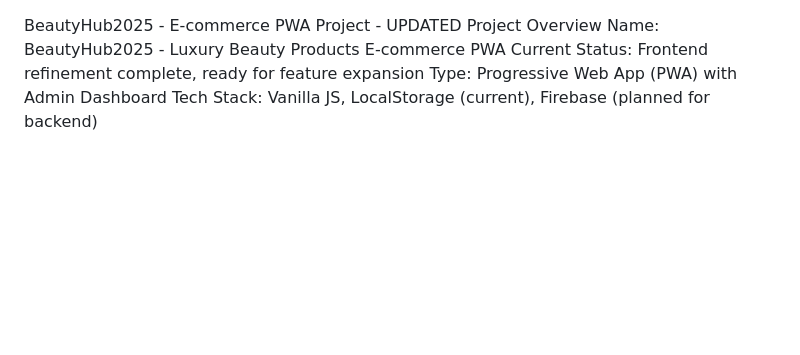
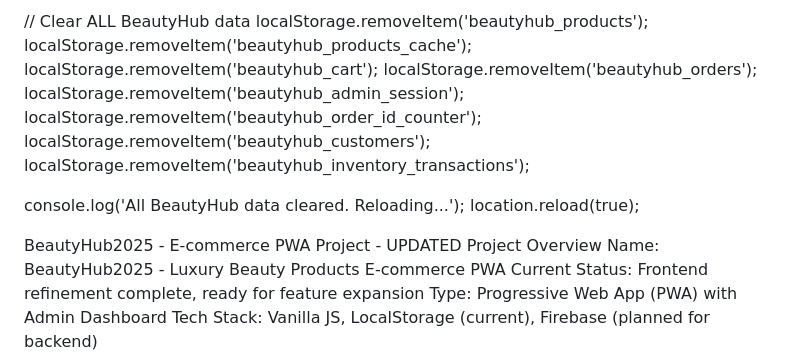
Before and after one commit to Drkimogad/BeautyHub2025, a Markdown page: README.md, the part around the change. Drawn GitHub-style; blank space fills up the shorter version.

```diff
--- a/README.md
+++ b/README.md
@@ -1,3 +1,17 @@
+// Clear ALL BeautyHub data
+localStorage.removeItem('beautyhub_products');
+localStorage.removeItem('beautyhub_products_cache');
+localStorage.removeItem('beautyhub_cart');
+localStorage.removeItem('beautyhub_orders');
+localStorage.removeItem('beautyhub_admin_session');
+localStorage.removeItem('beautyhub_order_id_counter');
+localStorage.removeItem('beautyhub_customers');
+localStorage.removeItem('beautyhub_inventory_transactions');
+
+console.log('All BeautyHub data cleared. Reloading...');
+location.reload(true);
+
+
 BeautyHub2025 - E-commerce PWA Project - UPDATED
 Project Overview
 Name: BeautyHub2025 - Luxury Beauty Products E-commerce PWA
```
